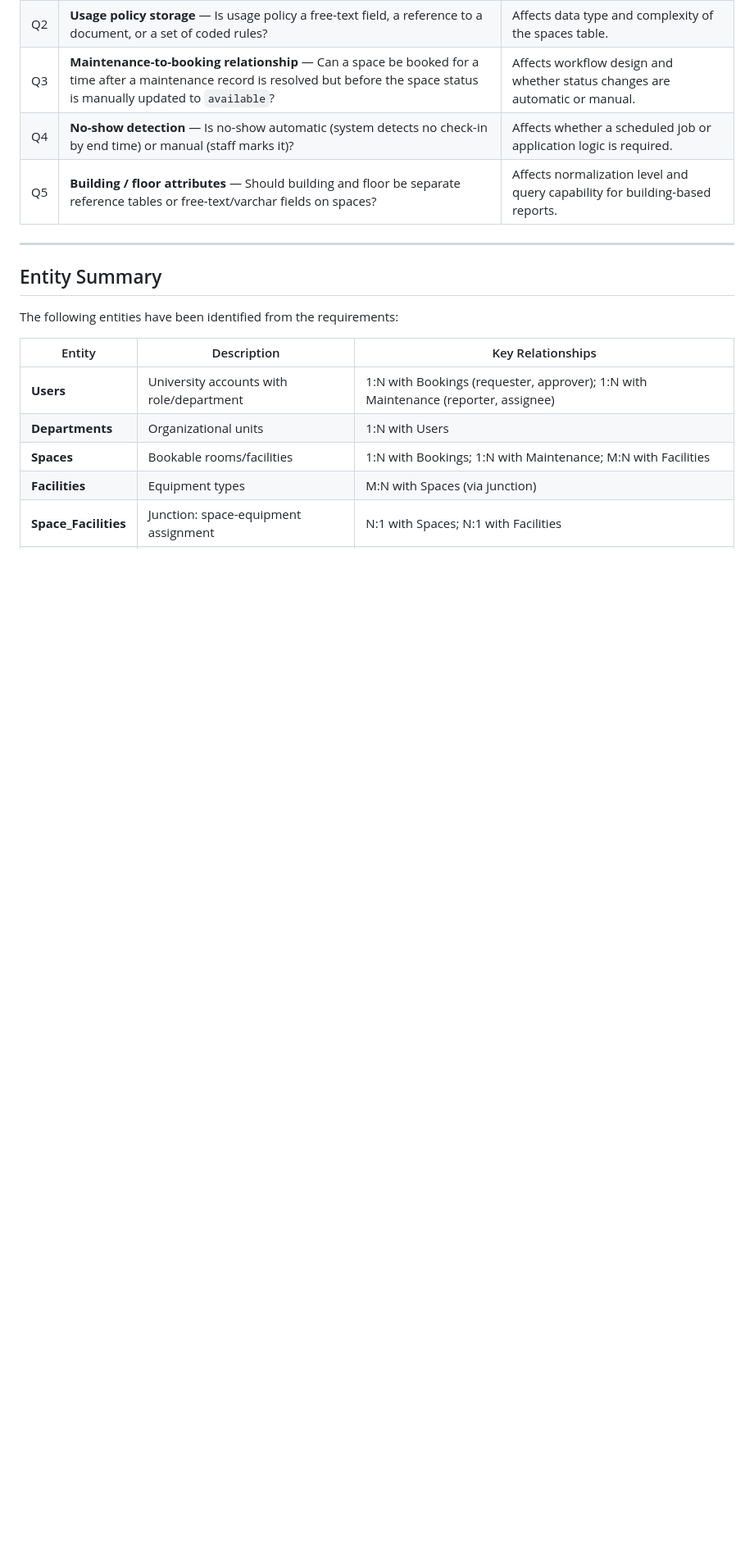
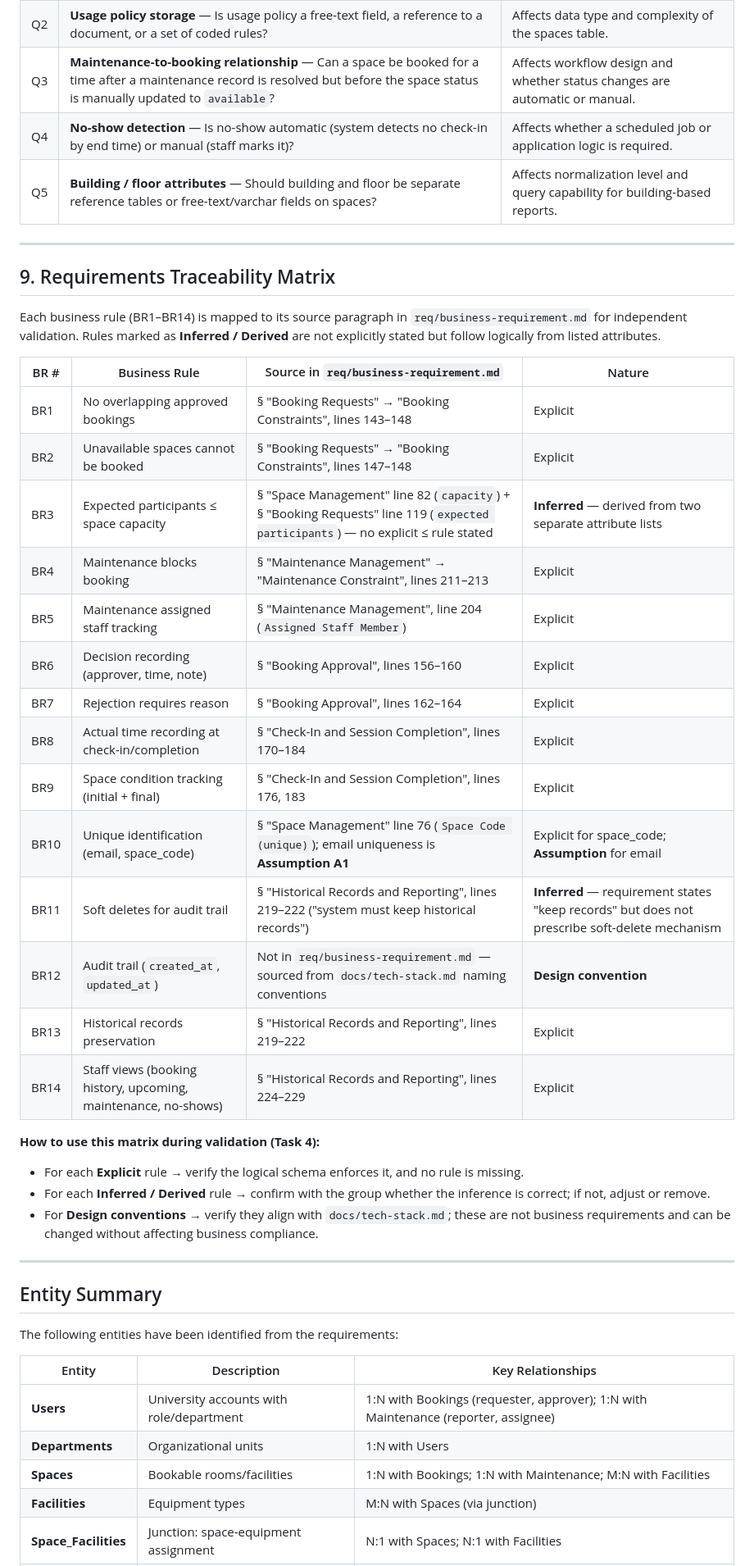
Before and after one commit to AmnO-O/CS486-Project, a Markdown page: outputs/01-business-req-analysis-G05.md, the part around the change. Shown at 82% size. Drawn GitHub-style; blank space fills up the shorter version.

Commit message:
adding tracability for business rule for task 01

```diff
--- a/outputs/01-business-req-analysis-G05.md
+++ b/outputs/01-business-req-analysis-G05.md
@@ -264,6 +264,34 @@ A space with status `under_maintenance` cannot have approved bookings during the
 
 ---
 
+## 9. Requirements Traceability Matrix
+
+Each business rule (BR1–BR14) is mapped to its source paragraph in `req/business-requirement.md` for independent validation. Rules marked as **Inferred / Derived** are not explicitly stated but follow logically from listed attributes.
+
+| BR # | Business Rule | Source in `req/business-requirement.md` | Nature |
+|---|---|---|---|
+| BR1 | No overlapping approved bookings | § "Booking Requests" → "Booking Constraints", lines 143–148 | Explicit |
+| BR2 | Unavailable spaces cannot be booked | § "Booking Requests" → "Booking Constraints", lines 147–148 | Explicit |
+| BR3 | Expected participants ≤ space capacity | § "Space Management" line 82 (`capacity`) + § "Booking Requests" line 119 (`expected participants`) — no explicit ≤ rule stated | **Inferred** — derived from two separate attribute lists |
+| BR4 | Maintenance blocks booking | § "Maintenance Management" → "Maintenance Constraint", lines 211–213 | Explicit |
+| BR5 | Maintenance assigned staff tracking | § "Maintenance Management", line 204 (`Assigned Staff Member`) | Explicit |
+| BR6 | Decision recording (approver, time, note) | § "Booking Approval", lines 156–160 | Explicit |
+| BR7 | Rejection requires reason | § "Booking Approval", lines 162–164 | Explicit |
+| BR8 | Actual time recording at check-in/completion | § "Check-In and Session Completion", lines 170–184 | Explicit |
+| BR9 | Space condition tracking (initial + final) | § "Check-In and Session Completion", lines 176, 183 | Explicit |
+| BR10 | Unique identification (email, space_code) | § "Space Management" line 76 (`Space Code (unique)`); email uniqueness is **Assumption A1** | Explicit for space_code; **Assumption** for email |
+| BR11 | Soft deletes for audit trail | § "Historical Records and Reporting", lines 219–222 ("system must keep historical records") | **Inferred** — requirement states "keep records" but does not prescribe soft-delete mechanism |
+| BR12 | Audit trail (`created_at`, `updated_at`) | Not in `req/business-requirement.md` — sourced from `docs/tech-stack.md` naming conventions | **Design convention** |
+| BR13 | Historical records preservation | § "Historical Records and Reporting", lines 219–222 | Explicit |
+| BR14 | Staff views (booking history, upcoming, maintenance, no-shows) | § "Historical Records and Reporting", lines 224–229 | Explicit |
+
+**How to use this matrix during validation (Task 4):**
+- For each **Explicit** rule → verify the logical schema enforces it, and no rule is missing.
+- For each **Inferred / Derived** rule → confirm with the group whether the inference is correct; if not, adjust or remove.
+- For **Design conventions** → verify they align with `docs/tech-stack.md`; these are not business requirements and can be changed without affecting business compliance.
+
+---
+
 ## Entity Summary
 
 The following entities have been identified from the requirements:
```
Also changed, not shown: 1 other file.
